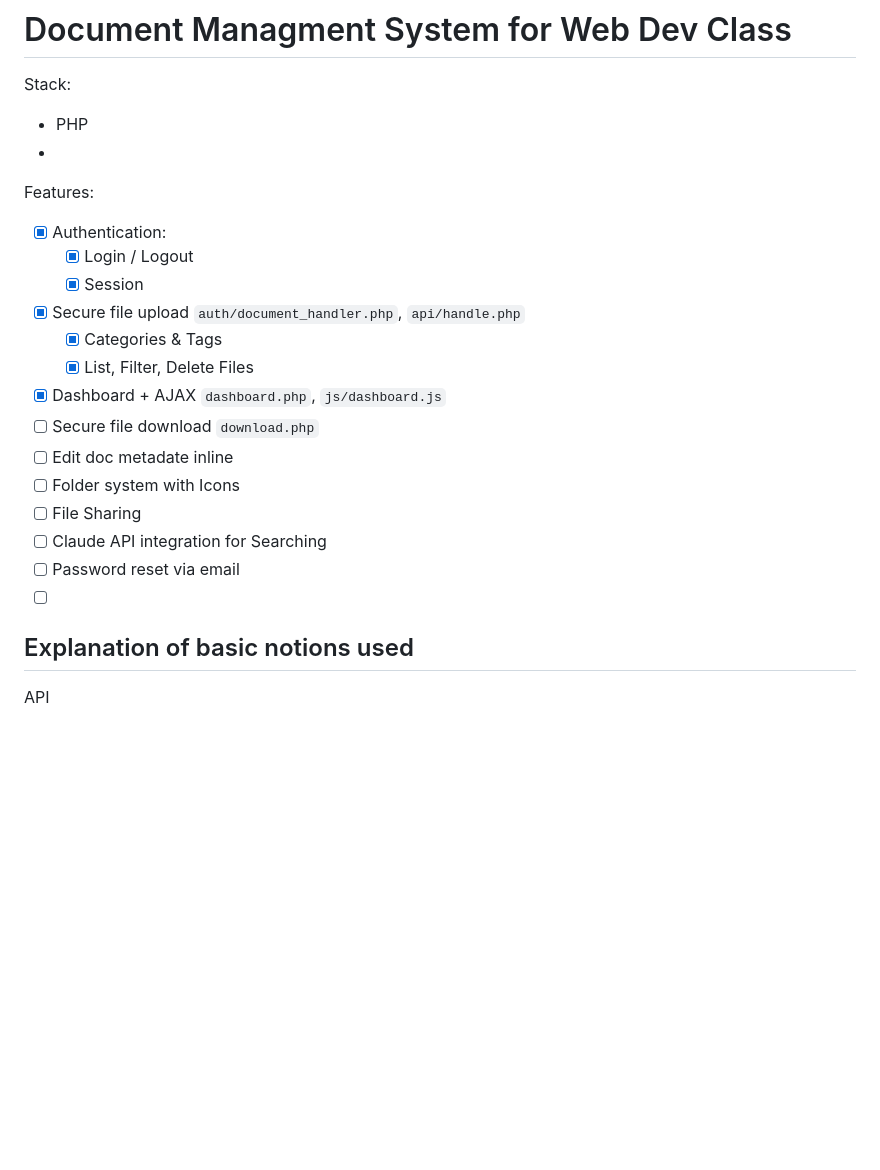
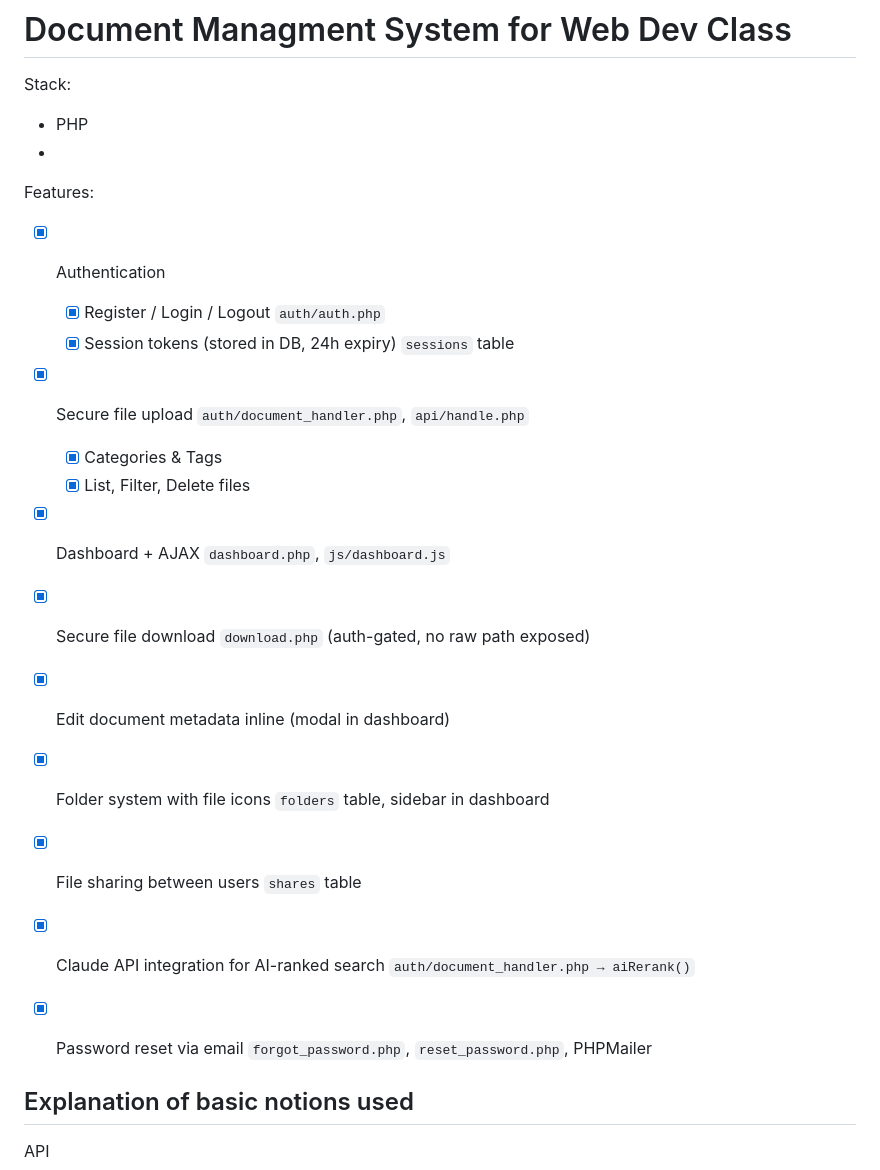
Before and after one commit to Adionalu05/Web-Project, a Markdown page: .docs/_project-explanation.md, the part around the change. Drawn GitHub-style; blank space fills up the shorter version.

```diff
--- a/.docs/_project-explanation.md
+++ b/.docs/_project-explanation.md
@@ -6,20 +6,19 @@ Stack:
 
 
 Features:
-- [x] Authentication:
-    - [x] Login / Logout
-    - [x] Session
-- [x] Secure file upload `auth/document_handler.php`, `api/handle.php`
+- [x] Authentication
+    - [x] Register / Login / Logout  `auth/auth.php`
+    - [x] Session tokens (stored in DB, 24h expiry)  `sessions` table
+- [x] Secure file upload  `auth/document_handler.php`, `api/handle.php`
     - [x] Categories & Tags
-    - [x] List, Filter, Delete Files
-- [x] Dashboard + AJAX `dashboard.php`, `js/dashboard.js`
-- [ ] Secure file download `download.php`
-- [ ] Edit doc metadate inline
-- [ ] Folder system with Icons
-- [ ] File Sharing
-- [ ] Claude API integration for Searching
-- [ ] Password reset via email
-- [ ]
+    - [x] List, Filter, Delete files
+- [x] Dashboard + AJAX  `dashboard.php`, `js/dashboard.js`
+- [x] Secure file download  `download.php`  (auth-gated, no raw path exposed)
+- [x] Edit document metadata inline  (modal in dashboard)
+- [x] Folder system with file icons  `folders` table, sidebar in dashboard
+- [x] File sharing between users  `shares` table
+- [x] Claude API integration for AI-ranked search  `auth/document_handler.php → aiRerank()`
+- [x] Password reset via email  `forgot_password.php`, `reset_password.php`, PHPMailer
 
 
 ## Explanation of basic notions used
```
Also changed, not shown: .docs/presentation_summary.md (+42 -36 lines).
